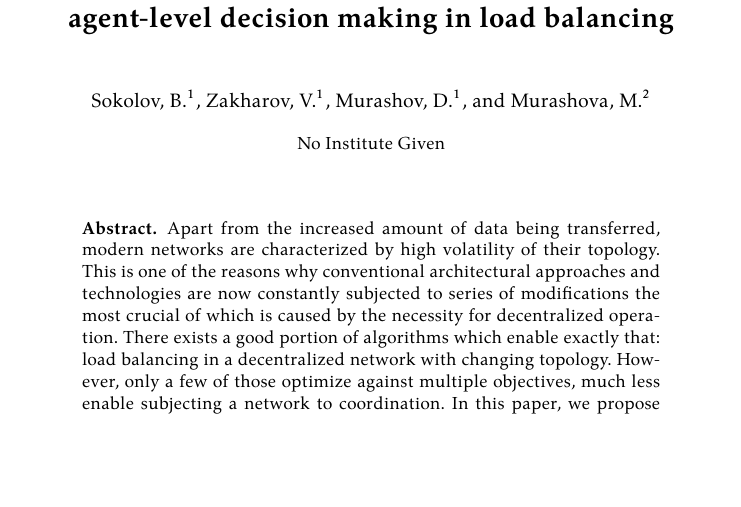
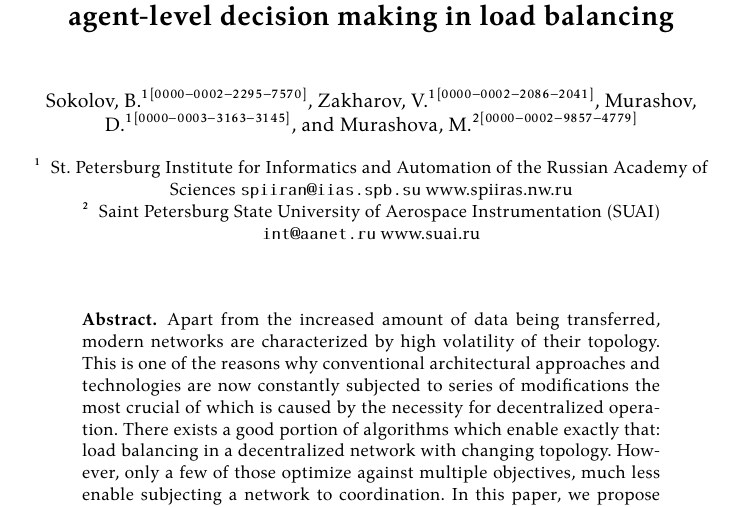
Before and after one commit to damurashov/Paper-load-balance-data-fusion-May-2022, a LaTeX paper (main.tex): part of page 1 of 11, cut so that both start at the same text, the shorter picture padded with empty space. Compiled offline with XeLaTeX.

Commit message:
[:main] Impl | Orcid references, institute credentials

```diff
--- a/main.tex
+++ b/main.tex
@@ -1,7 +1,3 @@
 \documentclass{llncs}
 
 \author{
-    Sokolov, B. \inst{1} \and
-    Zakharov, V.\inst{1} \and
-    Murashov, D.\inst{1} \and
-    Murashova, M.\inst{2}}
@@ -8,3 +11,4 @@
+\institute{St. Petersburg Institute for Informatics and Automation of the Russian Academy of Sciences \email{spiiran@iias.spb.su} \url{www.spiiras.nw.ru} \and Saint Petersburg State University of Aerospace Instrumentation (SUAI) \email{int@aanet.ru} \url{www.suai.ru}}
 
 \title{An approach to fusing strategic objectives into agent-level decision making in load balancing}
 \usepackage[colorinlistoftodos]{todonotes}
```
Also changed, not shown: main.tex (7 more changed lines).
